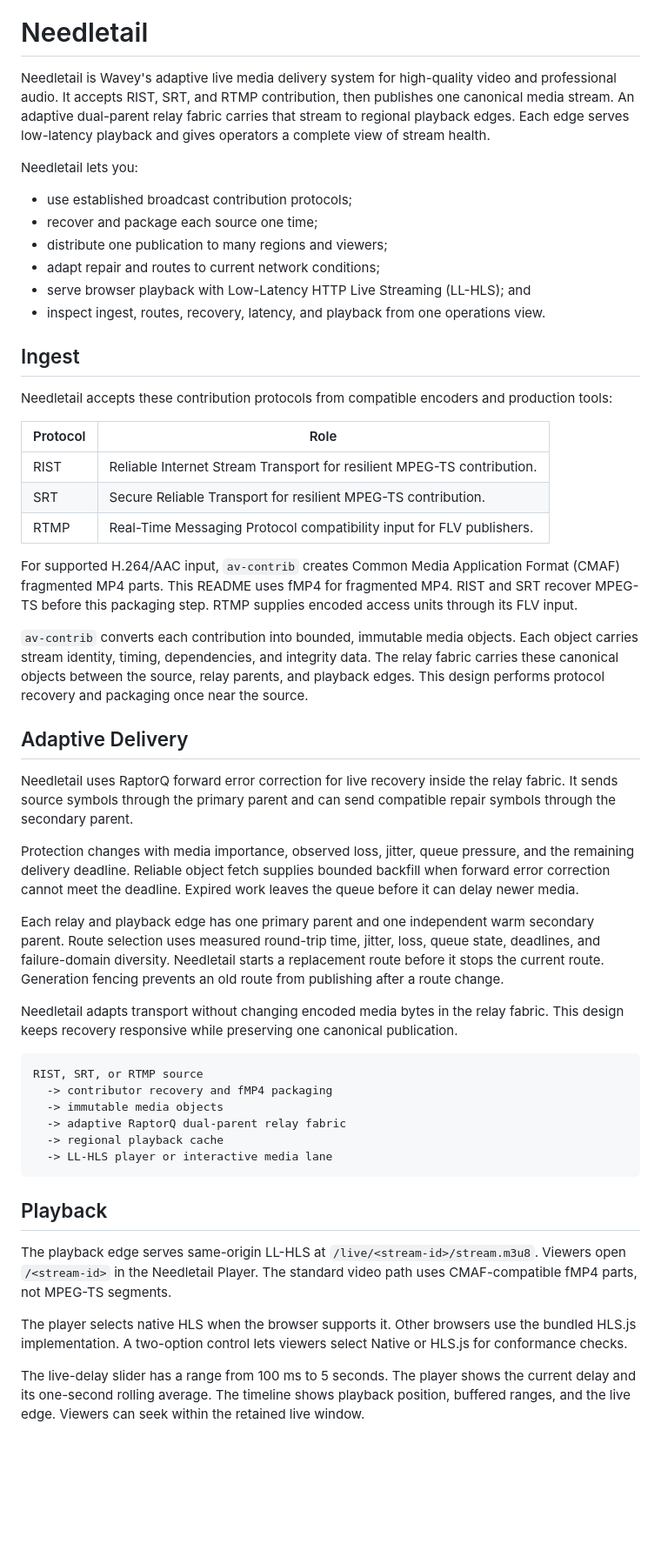
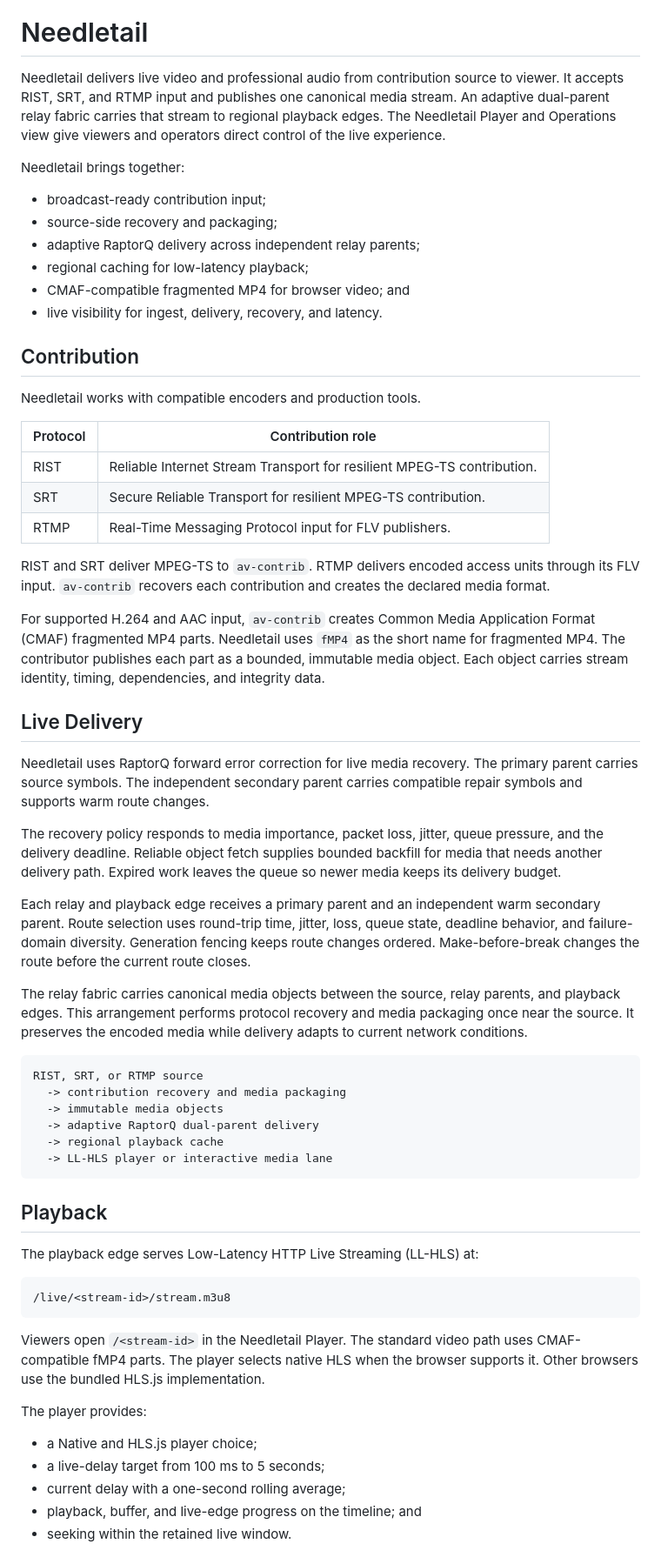
Before and after one commit to wavey-ai/needletail, a Markdown page: README.md, the part around one of its changes. Shown at 87% size. Rendered like a GitHub page; blank space fills up the shorter version.

Commit message:
Rewrite Needletail README

````diff
--- a/README.md
+++ b/README.md
@@ -4,80 +4,87 @@
 
 # Needletail
 
-Needletail is Wavey's adaptive live media delivery system for high-quality video and professional audio.
-It accepts RIST, SRT, and RTMP contribution, then publishes one canonical media stream.
+Needletail delivers live video and professional audio from contribution source to viewer.
+It accepts RIST, SRT, and RTMP input and publishes one canonical media stream.
 An adaptive dual-parent relay fabric carries that stream to regional playback edges.
-Each edge serves low-latency playback and gives operators a complete view of stream health.
+The Needletail Player and Operations view give viewers and operators direct control of the live experience.
 
-Needletail lets you:
+Needletail brings together:
 
-- use established broadcast contribution protocols;
-- recover and package each source one time;
-- distribute one publication to many regions and viewers;
-- adapt repair and routes to current network conditions;
-- serve browser playback with Low-Latency HTTP Live Streaming (LL-HLS); and
-- inspect ingest, routes, recovery, latency, and playback from one operations view.
+- broadcast-ready contribution input;
+- source-side recovery and packaging;
+- adaptive RaptorQ delivery across independent relay parents;
+- regional caching for low-latency playback;
+- CMAF-compatible fragmented MP4 for browser video; and
+- live visibility for ingest, delivery, recovery, and latency.
 
-## Ingest
+## Contribution
 
-Needletail accepts these contribution protocols from compatible encoders and production tools:
+Needletail works with compatible encoders and production tools.
 
-| Protocol | Role |
+| Protocol | Contribution role |
 | --- | --- |
 | RIST | Reliable Internet Stream Transport for resilient MPEG-TS contribution. |
 | SRT | Secure Reliable Transport for resilient MPEG-TS contribution. |
-| RTMP | Real-Time Messaging Protocol compatibility input for FLV publishers. |
+| RTMP | Real-Time Messaging Protocol input for FLV publishers. |
 
-For supported H.264/AAC input, `av-contrib` creates Common Media Application Format (CMAF) fragmented MP4 parts.
-This README uses fMP4 for fragmented MP4.
-RIST and SRT recover MPEG-TS before this packaging step.
-RTMP supplies encoded access units through its FLV input.
+RIST and SRT deliver MPEG-TS to `av-contrib`.
+RTMP delivers encoded access units through its FLV input.
+`av-contrib` recovers each contribution and creates the declared media format.
 
-`av-contrib` converts each contribution into bounded, immutable media objects.
+For supported H.264 and AAC input, `av-contrib` creates Common Media Application Format (CMAF) fragmented MP4 parts.
+Needletail uses `fMP4` as the short name for fragmented MP4.
+The contributor publishes each part as a bounded, immutable media object.
 Each object carries stream identity, timing, dependencies, and integrity data.
-The relay fabric carries these canonical objects between the source, relay parents, and playback edges.
-This design performs protocol recovery and packaging once near the source.
 
-## Adaptive Delivery
+## Live Delivery
 
-Needletail uses RaptorQ forward error correction for live recovery inside the relay fabric.
-It sends source symbols through the primary parent and can send compatible repair symbols through the secondary parent.
+Needletail uses RaptorQ forward error correction for live media recovery.
+The primary parent carries source symbols.
+The independent secondary parent carries compatible repair symbols and supports warm route changes.
 
-Protection changes with media importance, observed loss, jitter, queue pressure, and the remaining delivery deadline.
-Reliable object fetch supplies bounded backfill when forward error correction cannot meet the deadline.
-Expired work leaves the queue before it can delay newer media.
+The recovery policy responds to media importance, packet loss, jitter, queue pressure, and the delivery deadline.
+Reliable object fetch supplies bounded backfill for media that needs another delivery path.
+Expired work leaves the queue so newer media keeps its delivery budget.
 
-Each relay and playback edge has one primary parent and one independent warm secondary parent.
-Route selection uses measured round-trip time, jitter, loss, queue state, deadlines, and failure-domain diversity.
-Needletail starts a replacement route before it stops the current route.
-Generation fencing prevents an old route from publishing after a route change.
+Each relay and playback edge receives a primary parent and an independent warm secondary parent.
+Route selection uses round-trip time, jitter, loss, queue state, deadline behavior, and failure-domain diversity.
+Generation fencing keeps route changes ordered.
+Make-before-break changes the route before the current route closes.
 
-Needletail adapts transport without changing encoded media bytes in the relay fabric.
-This design keeps recovery responsive while preserving one canonical publication.
+The relay fabric carries canonical media objects between the source, relay parents, and playback edges.
+This arrangement performs protocol recovery and media packaging once near the source.
+It preserves the encoded media while delivery adapts to current network conditions.
 
 ```text
 RIST, SRT, or RTMP source
-  -> contributor recovery and fMP4 packaging
+  -> contribution recovery and media packaging
   -> immutable media objects
-  -> adaptive RaptorQ dual-parent relay fabric
+  -> adaptive RaptorQ dual-parent delivery
   -> regional playback cache
   -> LL-HLS player or interactive media lane
 ```
 
 ## Playback
 
-The playback edge serves same-origin LL-HLS at `/live/<stream-id>/stream.m3u8`.
+The playback edge serves Low-Latency HTTP Live Streaming (LL-HLS) at:
+
+```text
+/live/<stream-id>/stream.m3u8
+```
+
 Viewers open `/<stream-id>` in the Needletail Player.
-The standard video path uses CMAF-compatible fMP4 parts, not MPEG-TS segments.
-
+The standard video path uses CMAF-compatible fMP4 parts.
 The player selects native HLS when the browser supports it.
 Other browsers use the bundled HLS.js implementation.
-A two-option control lets viewers select Native or HLS.js for conformance checks.
 
-The live-delay slider has a range from 100 ms to 5 seconds.
-The player shows the current delay and its one-second rolling average.
-The timeline shows playback position, buffered ranges, and the live edge.
-Viewers can seek within the retained live window.
+The player provides:
+
+- a Native and HLS.js player choice;
+- a live-delay target from 100 ms to 5 seconds;
+- current delay with a one-second rolling average;
+- playback, buffer, and live-edge progress on the timeline; and
+- seeking within the retained live window.
 
 ![Needletail live player](docs/release/screenshots/live-player.png)
 
````
Also changed, not shown: other parts of README.md (+29 -33 lines).
